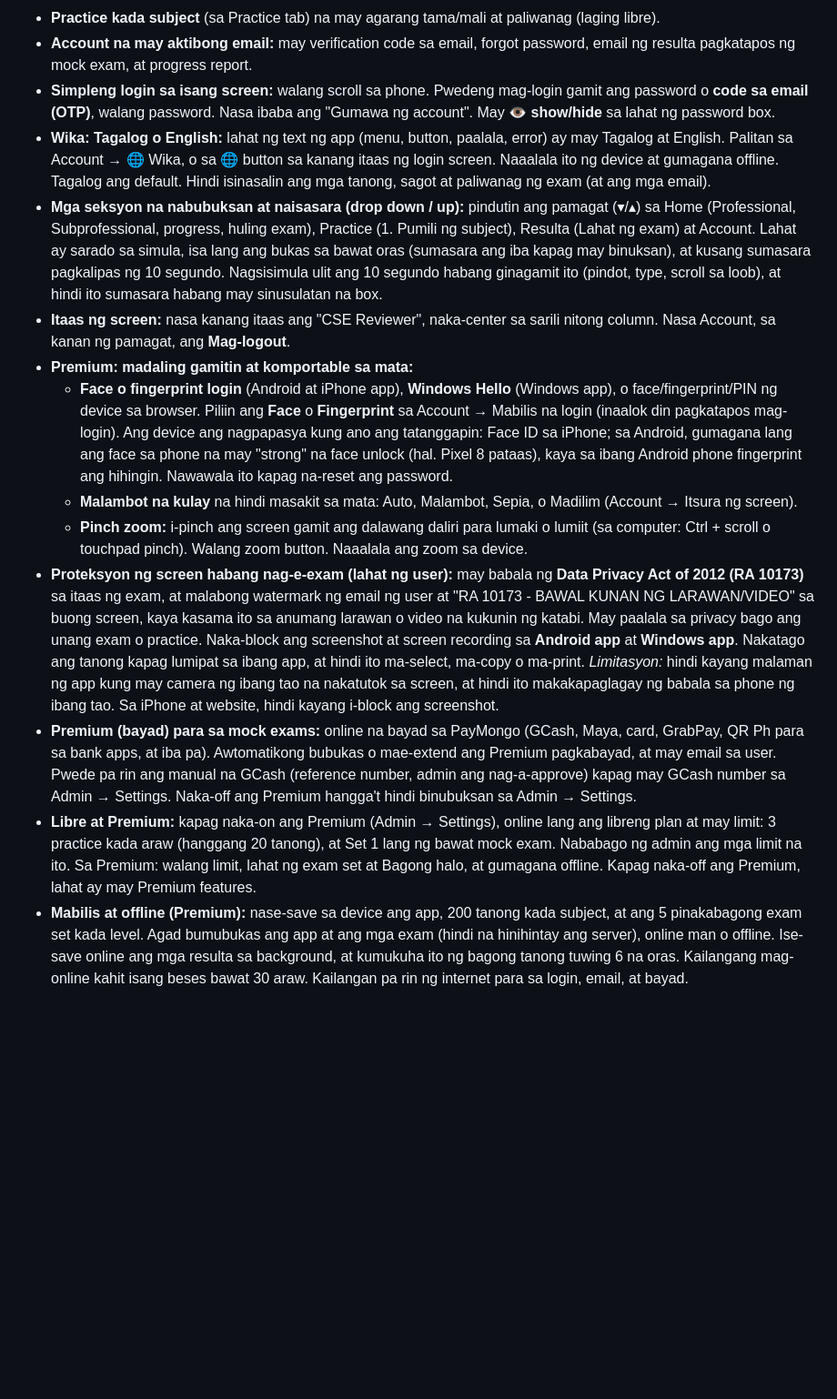
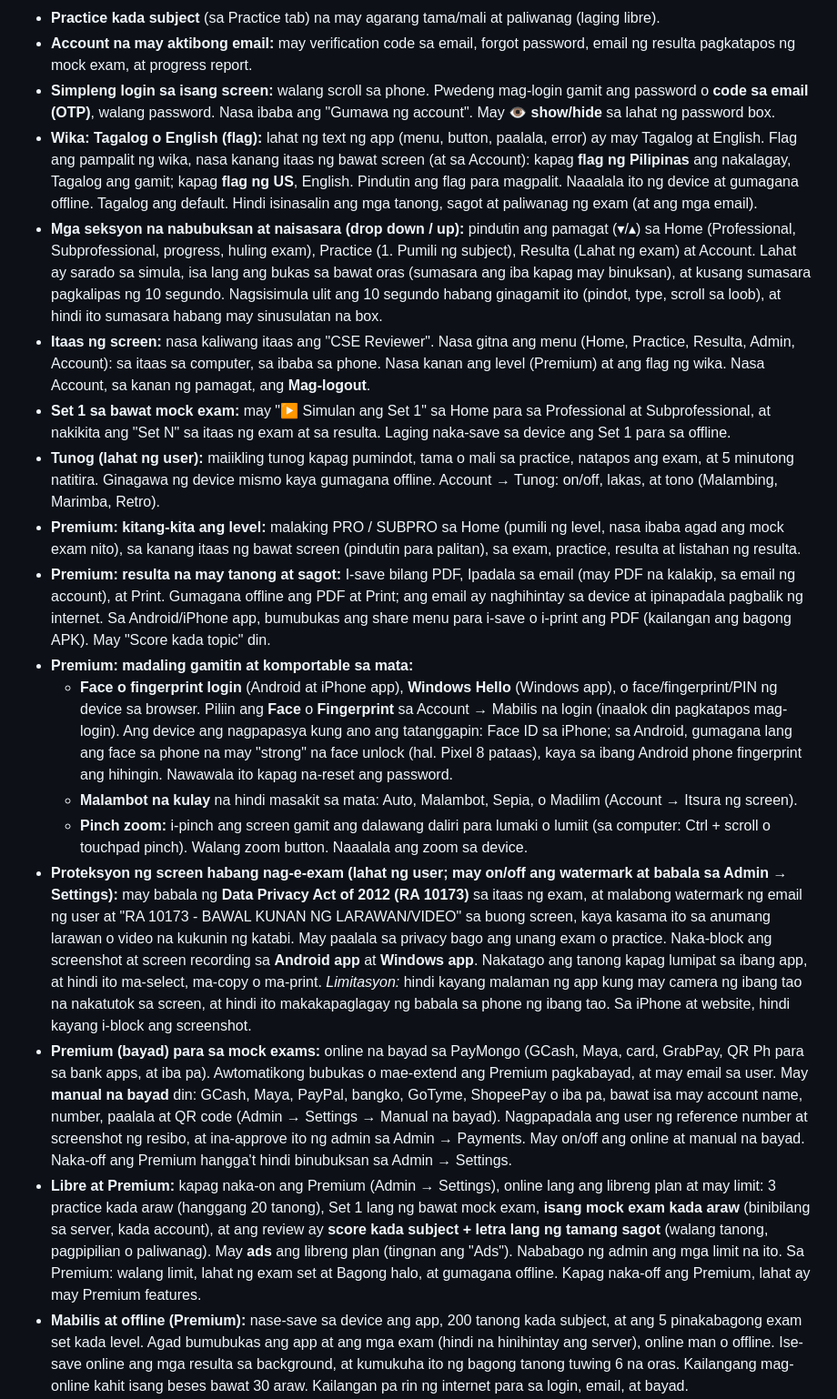
Before and after one commit to cdelimajr/CSC-Reviewer, a Markdown page: README.md, the part around one of its changes. Shown at 91% size. Drawn GitHub-style; blank space fills up the shorter version.

Commit message:
README: flags, level, result PDF/email/print, free limits, ads, manual payments, sounds
Co-Authored-By: Claude Opus 5.5 <noreply@anthropic.com>
Claude-Session: https://claude.ai/code/session_01KC6HDXdNs27TybznUCG9fE

```diff
--- a/README.md
+++ b/README.md
@@ -9,16 +9,20 @@ Reviewer at mock exam para sa Philippine Civil Service Exam (Career Service Exam
 - **Practice kada subject** (sa Practice tab) na may agarang tama/mali at paliwanag (laging libre).
 - **Account na may aktibong email:** may verification code sa email, forgot password, email ng resulta pagkatapos ng mock exam, at progress report.
 - **Simpleng login sa isang screen:** walang scroll sa phone. Pwedeng mag-login gamit ang password o **code sa email (OTP)**, walang password. Nasa ibaba ang "Gumawa ng account". May **👁️ show/hide** sa lahat ng password box.
-- **Wika: Tagalog o English:** lahat ng text ng app (menu, button, paalala, error) ay may Tagalog at English. Palitan sa Account → 🌐 Wika, o sa 🌐 button sa kanang itaas ng login screen. Naaalala ito ng device at gumagana offline. Tagalog ang default. Hindi isinasalin ang mga tanong, sagot at paliwanag ng exam (at ang mga email).
+- **Wika: Tagalog o English (flag):** lahat ng text ng app (menu, button, paalala, error) ay may Tagalog at English. Flag ang pampalit ng wika, nasa kanang itaas ng bawat screen (at sa Account): kapag **flag ng Pilipinas** ang nakalagay, Tagalog ang gamit; kapag **flag ng US**, English. Pindutin ang flag para magpalit. Naaalala ito ng device at gumagana offline. Tagalog ang default. Hindi isinasalin ang mga tanong, sagot at paliwanag ng exam (at ang mga email).
 - **Mga seksyon na nabubuksan at naisasara (drop down / up):** pindutin ang pamagat (▾/▴) sa Home (Professional, Subprofessional, progress, huling exam), Practice (1. Pumili ng subject), Resulta (Lahat ng exam) at Account. Lahat ay sarado sa simula, isa lang ang bukas sa bawat oras (sumasara ang iba kapag may binuksan), at kusang sumasara pagkalipas ng 10 segundo. Nagsisimula ulit ang 10 segundo habang ginagamit ito (pindot, type, scroll sa loob), at hindi ito sumasara habang may sinusulatan na box.
-- **Itaas ng screen:** nasa kanang itaas ang "CSE Reviewer", naka-center sa sarili nitong column. Nasa Account, sa kanan ng pamagat, ang **Mag-logout**.
+- **Itaas ng screen:** nasa kaliwang itaas ang "CSE Reviewer". Nasa gitna ang menu (Home, Practice, Resulta, Admin, Account): sa itaas sa computer, sa ibaba sa phone. Nasa kanan ang level (Premium) at ang flag ng wika. Nasa Account, sa kanan ng pamagat, ang **Mag-logout**.
+- **Set 1 sa bawat mock exam:** may "▶ Simulan ang Set 1" sa Home para sa Professional at Subprofessional, at nakikita ang "Set N" sa itaas ng exam at sa resulta. Laging naka-save sa device ang Set 1 para sa offline.
+- **Tunog (lahat ng user):** maiikling tunog kapag pumindot, tama o mali sa practice, natapos ang exam, at 5 minutong natitira. Ginagawa ng device mismo kaya gumagana offline. Account → Tunog: on/off, lakas, at tono (Malambing, Marimba, Retro).
+- **Premium: kitang-kita ang level:** malaking PRO / SUBPRO sa Home (pumili ng level, nasa ibaba agad ang mock exam nito), sa kanang itaas ng bawat screen (pindutin para palitan), sa exam, practice, resulta at listahan ng resulta.
+- **Premium: resulta na may tanong at sagot:** I-save bilang PDF, Ipadala sa email (may PDF na kalakip, sa email ng account), at Print. Gumagana offline ang PDF at Print; ang email ay naghihintay sa device at ipinapadala pagbalik ng internet. Sa Android/iPhone app, bumubukas ang share menu para i-save o i-print ang PDF (kailangan ang bagong APK). May "Score kada topic" din.
 - **Premium: madaling gamitin at komportable sa mata:**
   - **Face o fingerprint login** (Android at iPhone app), **Windows Hello** (Windows app), o face/fingerprint/PIN ng device sa browser. Piliin ang **Face** o **Fingerprint** sa Account → Mabilis na login (inaalok din pagkatapos mag-login). Ang device ang nagpapasya kung ano ang tatanggapin: Face ID sa iPhone; sa Android, gumagana lang ang face sa phone na may "strong" na face unlock (hal. Pixel 8 pataas), kaya sa ibang Android phone fingerprint ang hihingin. Nawawala ito kapag na-reset ang password.
   - **Malambot na kulay** na hindi masakit sa mata: Auto, Malambot, Sepia, o Madilim (Account → Itsura ng screen).
   - **Pinch zoom:** i-pinch ang screen gamit ang dalawang daliri para lumaki o lumiit (sa computer: Ctrl + scroll o touchpad pinch). Walang zoom button. Naaalala ang zoom sa device.
-- **Proteksyon ng screen habang nag-e-exam (lahat ng user):** may babala ng **Data Privacy Act of 2012 (RA 10173)** sa itaas ng exam, at malabong watermark ng email ng user at "RA 10173 - BAWAL KUNAN NG LARAWAN/VIDEO" sa buong screen, kaya kasama ito sa anumang larawan o video na kukunin ng katabi. May paalala sa privacy bago ang unang exam o practice. Naka-block ang screenshot at screen recording sa **Android app** at **Windows app**. Nakatago ang tanong kapag lumipat sa ibang app, at hindi ito ma-select, ma-copy o ma-print. *Limitasyon:* hindi kayang malaman ng app kung may camera ng ibang tao na nakatutok sa screen, at hindi ito makakapaglagay ng babala sa phone ng ibang tao. Sa iPhone at website, hindi kayang i-block ang screenshot.
-- **Premium (bayad) para sa mock exams:** online na bayad sa PayMongo (GCash, Maya, card, GrabPay, QR Ph para sa bank apps, at iba pa). Awtomatikong bubukas o mae-extend ang Premium pagkabayad, at may email sa user. Pwede pa rin ang manual na GCash (reference number, admin ang nag-a-approve) kapag may GCash number sa Admin → Settings. Naka-off ang Premium hangga't hindi binubuksan sa Admin → Settings.
-- **Libre at Premium:** kapag naka-on ang Premium (Admin → Settings), online lang ang libreng plan at may limit: 3 practice kada araw (hanggang 20 tanong), at Set 1 lang ng bawat mock exam. Nababago ng admin ang mga limit na ito. Sa Premium: walang limit, lahat ng exam set at Bagong halo, at gumagana offline. Kapag naka-off ang Premium, lahat ay may Premium features.
+- **Proteksyon ng screen habang nag-e-exam (lahat ng user; may on/off ang watermark at babala sa Admin → Settings):** may babala ng **Data Privacy Act of 2012 (RA 10173)** sa itaas ng exam, at malabong watermark ng email ng user at "RA 10173 - BAWAL KUNAN NG LARAWAN/VIDEO" sa buong screen, kaya kasama ito sa anumang larawan o video na kukunin ng katabi. May paalala sa privacy bago ang unang exam o practice. Naka-block ang screenshot at screen recording sa **Android app** at **Windows app**. Nakatago ang tanong kapag lumipat sa ibang app, at hindi ito ma-select, ma-copy o ma-print. *Limitasyon:* hindi kayang malaman ng app kung may camera ng ibang tao na nakatutok sa screen, at hindi ito makakapaglagay ng babala sa phone ng ibang tao. Sa iPhone at website, hindi kayang i-block ang screenshot.
+- **Premium (bayad) para sa mock exams:** online na bayad sa PayMongo (GCash, Maya, card, GrabPay, QR Ph para sa bank apps, at iba pa). Awtomatikong bubukas o mae-extend ang Premium pagkabayad, at may email sa user. May **manual na bayad** din: GCash, Maya, PayPal, bangko, GoTyme, ShopeePay o iba pa, bawat isa may account name, number, paalala at QR code (Admin → Settings → Manual na bayad). Nagpapadala ang user ng reference number at screenshot ng resibo, at ina-approve ito ng admin sa Admin → Payments. May on/off ang online at manual na bayad. Naka-off ang Premium hangga't hindi binubuksan sa Admin → Settings.
+- **Libre at Premium:** kapag naka-on ang Premium (Admin → Settings), online lang ang libreng plan at may limit: 3 practice kada araw (hanggang 20 tanong), Set 1 lang ng bawat mock exam, **isang mock exam kada araw** (binibilang sa server, kada account), at ang review ay **score kada subject + letra lang ng tamang sagot** (walang tanong, pagpipilian o paliwanag). May **ads** ang libreng plan (tingnan ang "Ads"). Nababago ng admin ang mga limit na ito. Sa Premium: walang limit, lahat ng exam set at Bagong halo, at gumagana offline. Kapag naka-off ang Premium, lahat ay may Premium features.
 - **Mabilis at offline (Premium):** nase-save sa device ang app, 200 tanong kada subject, at ang 5 pinakabagong exam set kada level. Agad bumubukas ang app at ang mga exam (hindi na hinihintay ang server), online man o offline. Ise-save online ang mga resulta sa background, at kumukuha ito ng bagong tanong tuwing 6 na oras. Kailangang mag-online kahit isang beses bawat 30 araw. Kailangan pa rin ng internet para sa login, email, at bayad.
 - **Gising ang server:** sa Render, binibisita ng server ang sarili nito bawat 10 minuto para hindi ito matulog (`KEEP_AWAKE=0` para i-off).
 - **Admin panel:** overview (walang question bank list; nasa "Mga tanong" ang mga tanong), payments, users (gawing admin, Premium, i-disable, reset password, report), exam sets, mga tanong (dagdag/edit/import), resulta, settings.
```
Also changed, not shown: other parts of README.md (+7 -0 lines).
